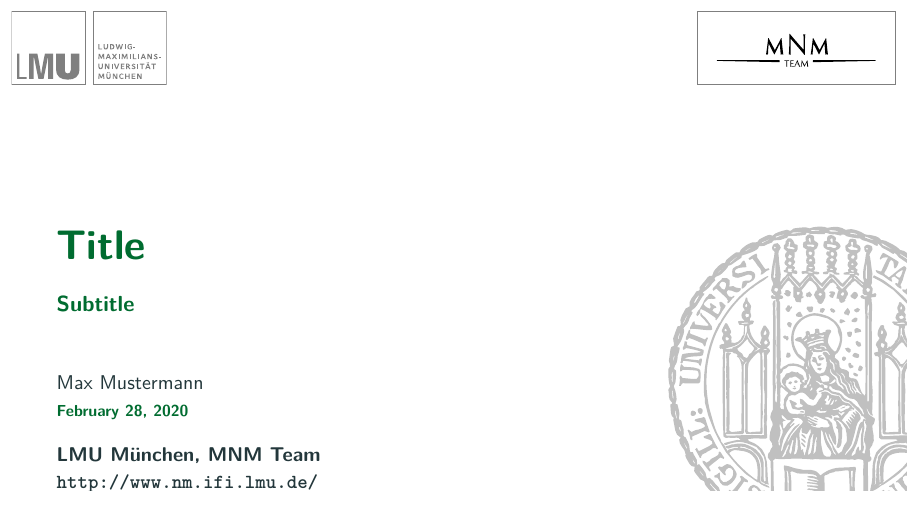
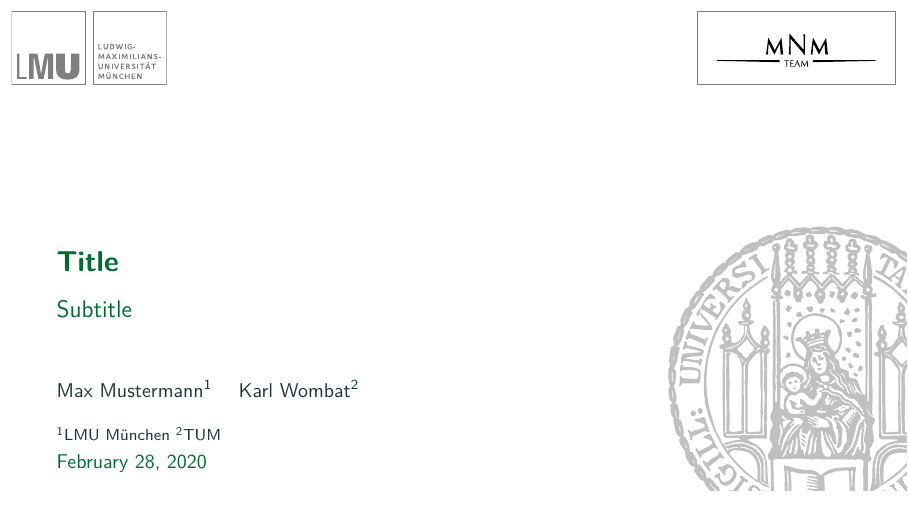
Before and after one commit to mnm-team/latex-beamer, LaTeX slides (lmu-example.tex, which reads style/beamerfontthemelmu.sty, style/beamerinnerthemelmu.sty, style/beamerouterthemelmu.sty): page 1 of 44. Compiled offline with XeLaTeX.

Commit message:
feedback for even more smaller changes

```diff
--- a/lmu-example.tex
+++ b/lmu-example.tex
@@ -67,9 +67,14 @@
 %}
 
 % Single Author
-\author[Mustermann]{Max Mustermann}
+\author[Mustermann]{Max Mustermann\inst{1} \and Karl Wombat\inst{2}}
 
-\institute[LMU]{LMU München, MNM Team\\\texttt{http://www.nm.ifi.lmu.de/}}
+\institute[LMU]{
+    \inst{1}%
+    {LMU München}
+    \inst{2}%
+    {TUM}
+}
 
 \date[\today]{\today}
 
--- a/style/beamerfontthemelmu.sty
+++ b/style/beamerfontthemelmu.sty
@@ -1,12 +1,18 @@
 \mode<presentation>
 
-\setbeamerfont{institute}{series=\bfseries,size=\small}
-\setbeamerfont{date}{series=\bfseries,size=\scriptsize}
+%\setbeamerfont{institute}{series=\bfseries,size=\small}
+%\setbeamerfont{date}{series=\bfseries,size=\scriptsize}
+%\setbeamerfont{author}{size=\small}
+%\setbeamerfont{title}{size=\huge,series=\bfseries}
+%\setbeamerfont{subtitle}{series=\bfseries}
+
+\setbeamerfont{title}{size=\Large,%
+	series=\bfseries}
 \setbeamerfont{author}{size=\small}
-\setbeamerfont{title}{size=\huge,series=\bfseries}
-\setbeamerfont{subtitle}{series=\bfseries}
-
-\setbeamerfont{frametitle}{series=\bfseries}
+\setbeamerfont{date}{size=\small}
+\setbeamerfont*{subtitle}{size=\large}
+\setbeamerfont{frametitle}{size=\large,%
+	series=\bfseries}
 
 \setbeamerfont{section in toc}{series=\bfseries}
 \setbeamerfont{section in head/foot}{series=\bfseries,size=\normalsize}
--- a/style/beamerinnerthemelmu.sty
+++ b/style/beamerinnerthemelmu.sty
@@ -54,8 +54,8 @@
 		\ifx\insertsubtitle\@empty\else\usebeamertemplate*{subtitle}\fi
 		%\usebeamertemplate*{title separator}
 		\ifx\beamer@shortauthor\@empty\else\usebeamertemplate*{author}\fi
+		\ifx\insertinstitute\@empty\else\usebeamertemplate*{institute}\fi
 		\ifx\insertdate\@empty\else\usebeamertemplate*{date}\fi
-		\ifx\insertinstitute\@empty\else\usebeamertemplate*{institute}\fi
 		\vfill
 		\vspace*{1mm}
 	\end{minipage}
--- a/style/beamerouterthemelmu.sty
+++ b/style/beamerouterthemelmu.sty
@@ -22,7 +22,8 @@
     \begin{beamercolorbox}[wd=\paperwidth,ht=2.5ex,dp=1.125ex,leftskip=.5ex,rightskip=1ex]{author in head/foot}
         \ifnum\thepage>1\relax%
             \hbox{
-                \usebeamerfont{author in head/foot}\insertshortauthor, \usebeamerfont{date in head/foot}\inserttitle
+                \usebeamerfont{author in head/foot}\insertshortauthor,
+                \usebeamerfont{title in head/foot}\inserttitle
             }\hfill\hbox{
                 \raise-0.6ex\hbox{%
                     \insertslidenavigationsymbol%
```
